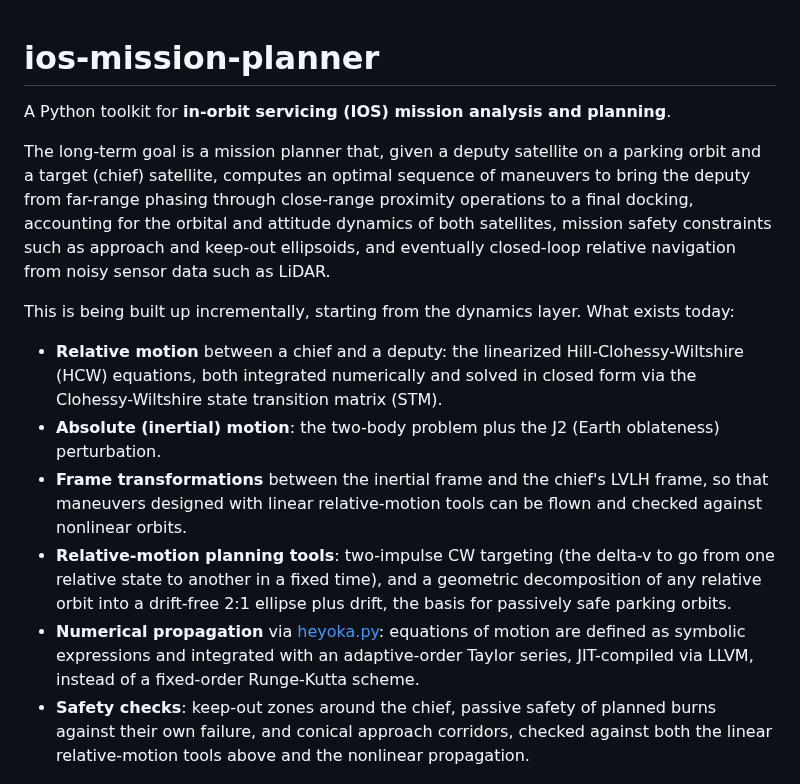
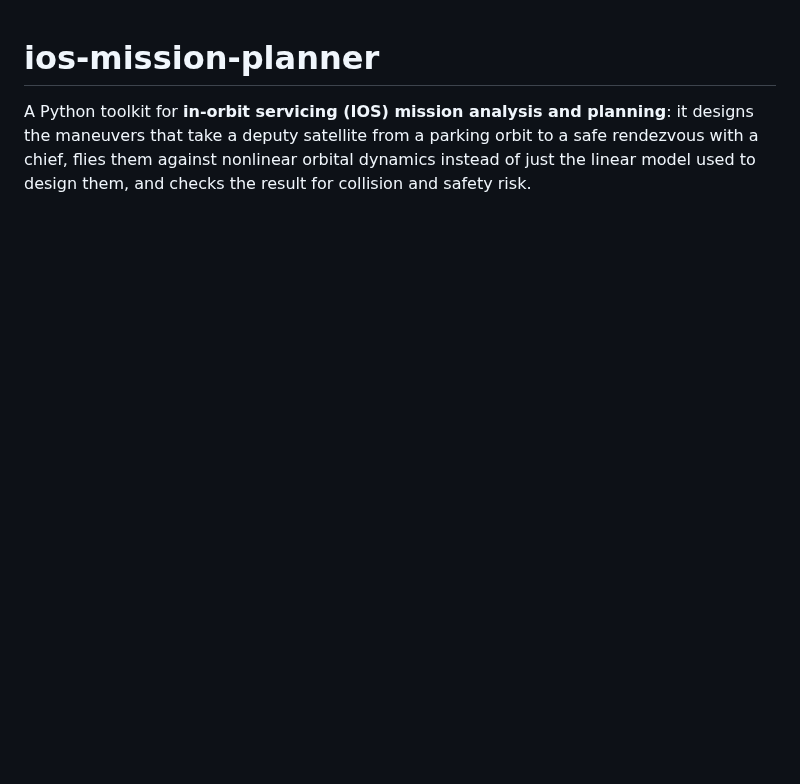
Before and after one commit to giovannifacchinetti99/ios-mission-planner, a Markdown page: README.md, the part around one of its changes. Rendered like a GitHub page; blank space fills up the shorter version.

```diff
--- a/README.md
+++ b/README.md
@@ -1,17 +1,6 @@
 # ios-mission-planner
 
-A Python toolkit for **in-orbit servicing (IOS) mission analysis and planning**.
-
-The long-term goal is a mission planner that, given a deputy satellite on a parking orbit and a target (chief) satellite, computes an optimal sequence of maneuvers to bring the deputy from far-range phasing through close-range proximity operations to a final docking, accounting for the orbital and attitude dynamics of both satellites, mission safety constraints such as approach and keep-out ellipsoids, and eventually closed-loop relative navigation from noisy sensor data such as LiDAR.
-
-This is being built up incrementally, starting from the dynamics layer. What exists today:
-
-- **Relative motion** between a chief and a deputy: the linearized Hill-Clohessy-Wiltshire (HCW) equations, both integrated numerically and solved in closed form via the Clohessy-Wiltshire state transition matrix (STM).
-- **Absolute (inertial) motion**: the two-body problem plus the J2 (Earth oblateness) perturbation.
-- **Frame transformations** between the inertial frame and the chief's LVLH frame, so that maneuvers designed with linear relative-motion tools can be flown and checked against nonlinear orbits.
-- **Relative-motion planning tools**: two-impulse CW targeting (the delta-v to go from one relative state to another in a fixed time), and a geometric decomposition of any relative orbit into a drift-free 2:1 ellipse plus drift, the basis for passively safe parking orbits.
-- **Numerical propagation** via [heyoka.py](https://github.com/bluescarni/heyoka.py): equations of motion are defined as symbolic expressions and integrated with an adaptive-order Taylor series, JIT-compiled via LLVM, instead of a fixed-order Runge-Kutta scheme.
-- **Safety checks**: keep-out zones around the chief, passive safety of planned burns against their own failure, and conical approach corridors, checked against both the linear relative-motion tools above and the nonlinear propagation.
+A Python toolkit for **in-orbit servicing (IOS) mission analysis and planning**: it designs the maneuvers that take a deputy satellite from a parking orbit to a safe rendezvous with a chief, flies them against nonlinear orbital dynamics instead of just the linear model used to design them, and checks the result for collision and safety risk.
 
 ![Natural motion circumnavigation: CW analytical vs. numerical](docs/images/cw_natural_motion_circumnavigation.png)
 
```
Also changed, not shown: other parts of README.md (+21 -18 lines), docs/images/mission_safety_check.png (added), docs/images/rendezvous_safety_ellipse.png (added), 2 other files.
